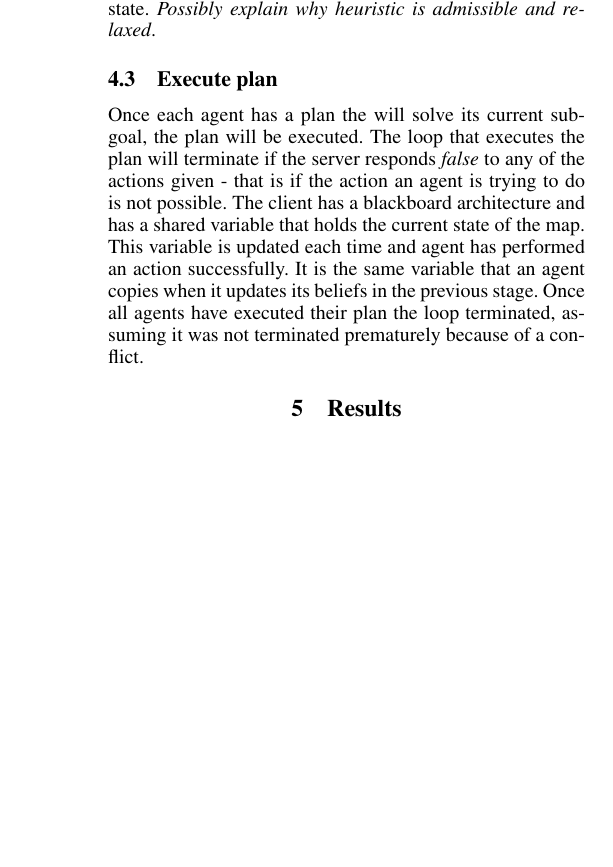
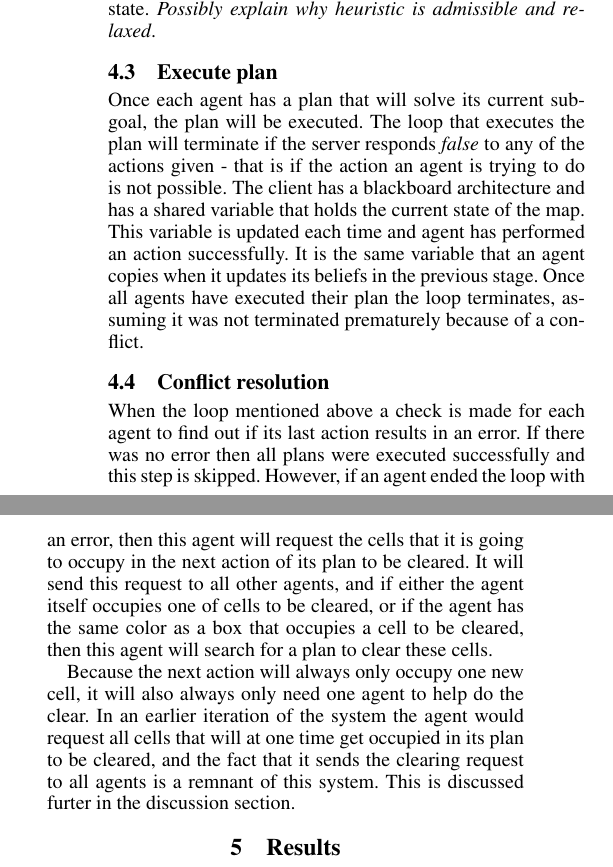
Before and after one commit to Rasmuskrj/02285YSoSirius, a LaTeX paper (report/Report.tex): part of one column of page 2 of 4 before the commit and two parts of the columns of page 2 of 4 after it, the two joined at a grey line, cut so that both start at the same text, the shorter picture padded with empty space. Compiled offline with pdfLaTeX.

Commit message:
more stuff

```diff
--- a/report/Report.tex
+++ b/report/Report.tex
@@ -94,7 +97,12 @@ The heuristic function we use is a relaxed, admissible heuristic function. It us
 Since the search function will chose the state whose heuristic function returns the lowest value, adding to the value returned effectively discourages the agent from choosing that state. \textit{Possibly explain why heuristic is admissible and relaxed}.
 
 \subsection{Execute plan}
-Once each agent has a plan the will solve its current subgoal, the plan will be executed. The loop that executes the plan will terminate if the server responds \textit{false} to any of the actions given - that is if the action an agent is trying to do is not possible. The client has a blackboard architecture and has a shared variable that holds the current state of the map. This variable is updated each time and agent has performed an action successfully. It is the same variable that an agent copies when it updates its beliefs in the previous stage. Once all agents have executed their plan the loop terminated, assuming it was not terminated prematurely because of a conflict.
+Once each agent has a plan that will solve its current subgoal, the plan will be executed. The loop that executes the plan will terminate if the server responds \textit{false} to any of the actions given - that is if the action an agent is trying to do is not possible. The client has a blackboard architecture and has a shared variable that holds the current state of the map. This variable is updated each time and agent has performed an action successfully. It is the same variable that an agent copies when it updates its beliefs in the previous stage. Once all agents have executed their plan the loop terminates, assuming it was not terminated prematurely because of a conflict.
+
+\subsection{Conflict resolution}
+When the loop mentioned above a check is made for each agent to find out if its last action results in an error. If there was no error then all plans were executed successfully and this step is skipped. However, if an agent ended the loop with an error, then this agent will request the cells that it is going to occupy in the next action of its plan to be cleared. It will send this request to all other agents, and if either the agent itself occupies one of cells to be cleared, or if the agent has the same color as a box that occupies a cell to be cleared, then this agent will search for a plan to clear these cells.
+
+Because the next action will always only occupy one new cell, it will also always only need one agent to help do the clear. In an earlier iteration of the system the agent would request all cells that will at one time get occupied in its plan to be cleared, and the fact that it sends the clearing request to all agents is a remnant of this system. This is discussed furter in the discussion section.
 
 
 \section{Results}
```
Also changed, not shown: report/Report.pdf, report/Report.tex (3 more changed lines).
